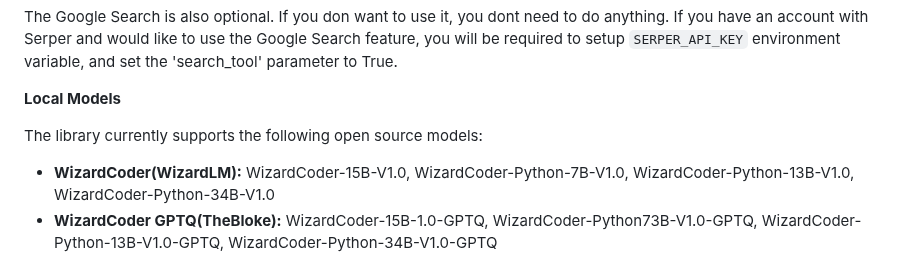
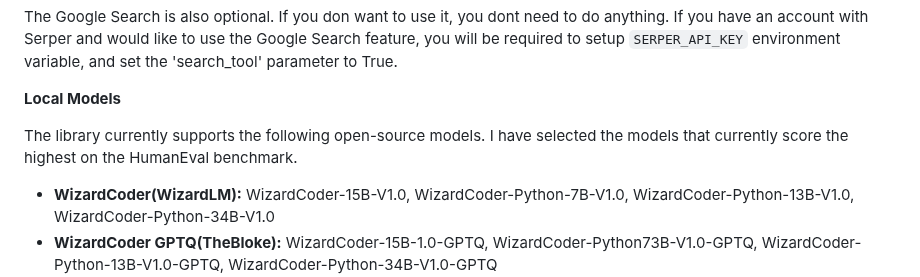
Before and after one commit to pgalko/BambooAI, a Markdown page: README.md, the part around the change. Rendered like a GitHub page.

```diff
--- a/README.md
+++ b/README.md
@@ -146,7 +146,7 @@ The Google Search is also optional. If you don want to use it, you dont need to
 
 **Local Models**
 
-The library currently supports the following open source models:
+The library currently supports the following open-source models. I have selected the models that currently score the highest on the HumanEval benchmark.
 - **WizardCoder(WizardLM):** WizardCoder-15B-V1.0, WizardCoder-Python-7B-V1.0, WizardCoder-Python-13B-V1.0, WizardCoder-Python-34B-V1.0
 - **WizardCoder GPTQ(TheBloke):** WizardCoder-15B-1.0-GPTQ, WizardCoder-Python73B-V1.0-GPTQ, WizardCoder-Python-13B-V1.0-GPTQ, WizardCoder-Python-34B-V1.0-GPTQ
 - **CodeLlama Instruct(TheBloke):** CodeLlama-7B-Instruct-fp16, CodeLlama-13B-Instruct-fp16, CodeLlama-34B-Instruct-fp16
```
